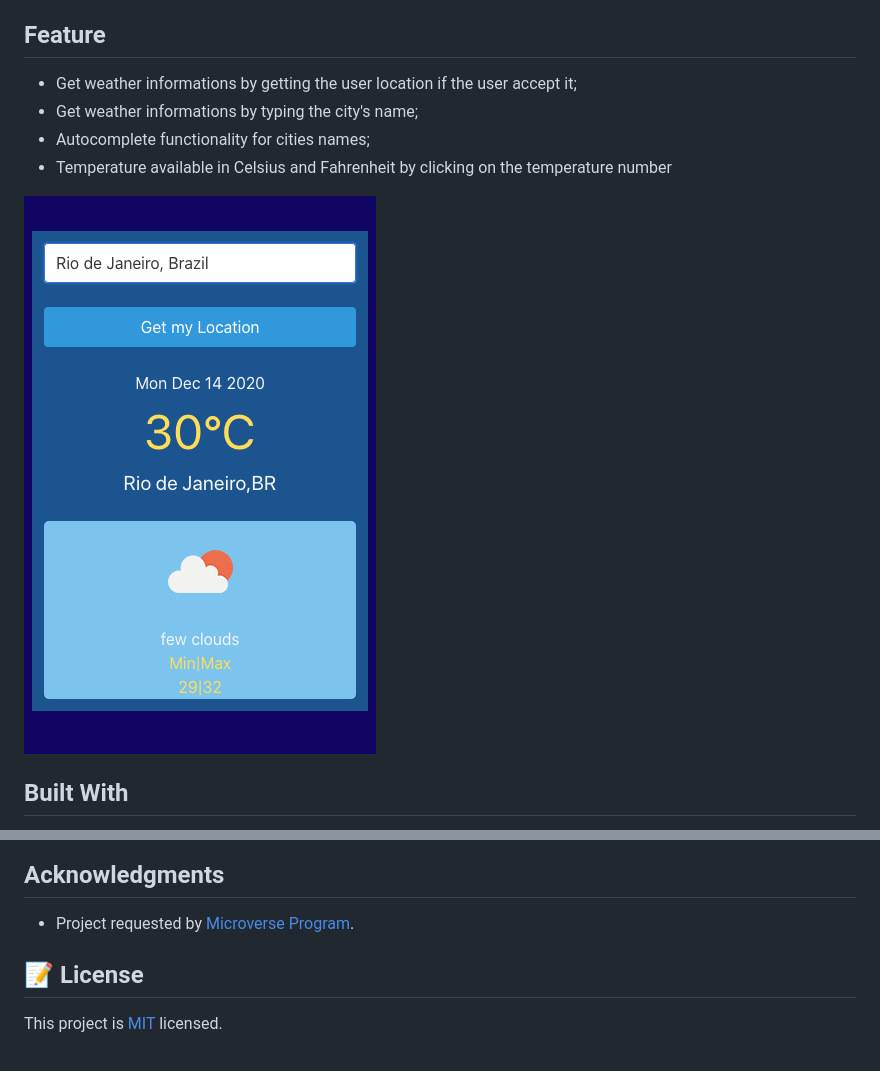
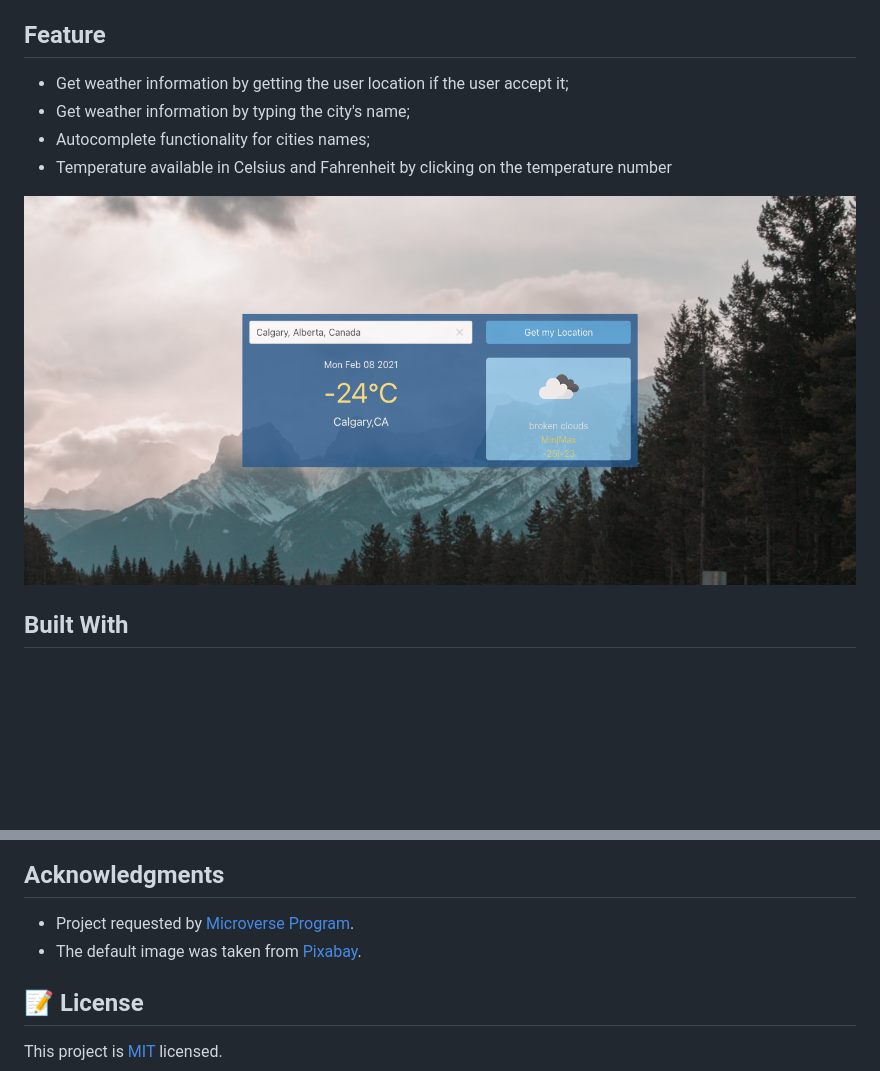
Before and after one commit to brugobi/Weather-App-JS, a Markdown page: README.md, 2 parts joined by grey strips. Drawn GitHub-style; pictures changed too: src/assets/homepage2.png (added); blank space fills up the shorter version.

Commit message:
update README and fix linters

```diff
--- a/README.md
+++ b/README.md
@@ -4,13 +4,13 @@
 
 ## Feature
 
-- Get weather informations by getting the user location if the user accept it;
-- Get weather informations by typing the city's name;
+- Get weather information by getting the user location if the user accept it;
+- Get weather information by typing the city's name;
 - Autocomplete functionality for cities names;
 - Temperature available in Celsius and Fahrenheit by clicking on the temperature number
 
 
-![home_page](./src/assets/weather.png)
+![home_page](./src/assets/homepage2.png)
 
 ## Built With
 
@@ -83,6 +84,7 @@ Feel free to check the [issues page](issues/).
 ## Acknowledgments
 
 - Project requested by [Microverse Program](https://www.microverse.org/).
+- The default image was taken from [Pixabay](https://pixabay.com/pt/).
 
 ## 📝 License
 
```
Also changed, not shown: other parts of README.md (+3 -2 lines), 4 other files.
